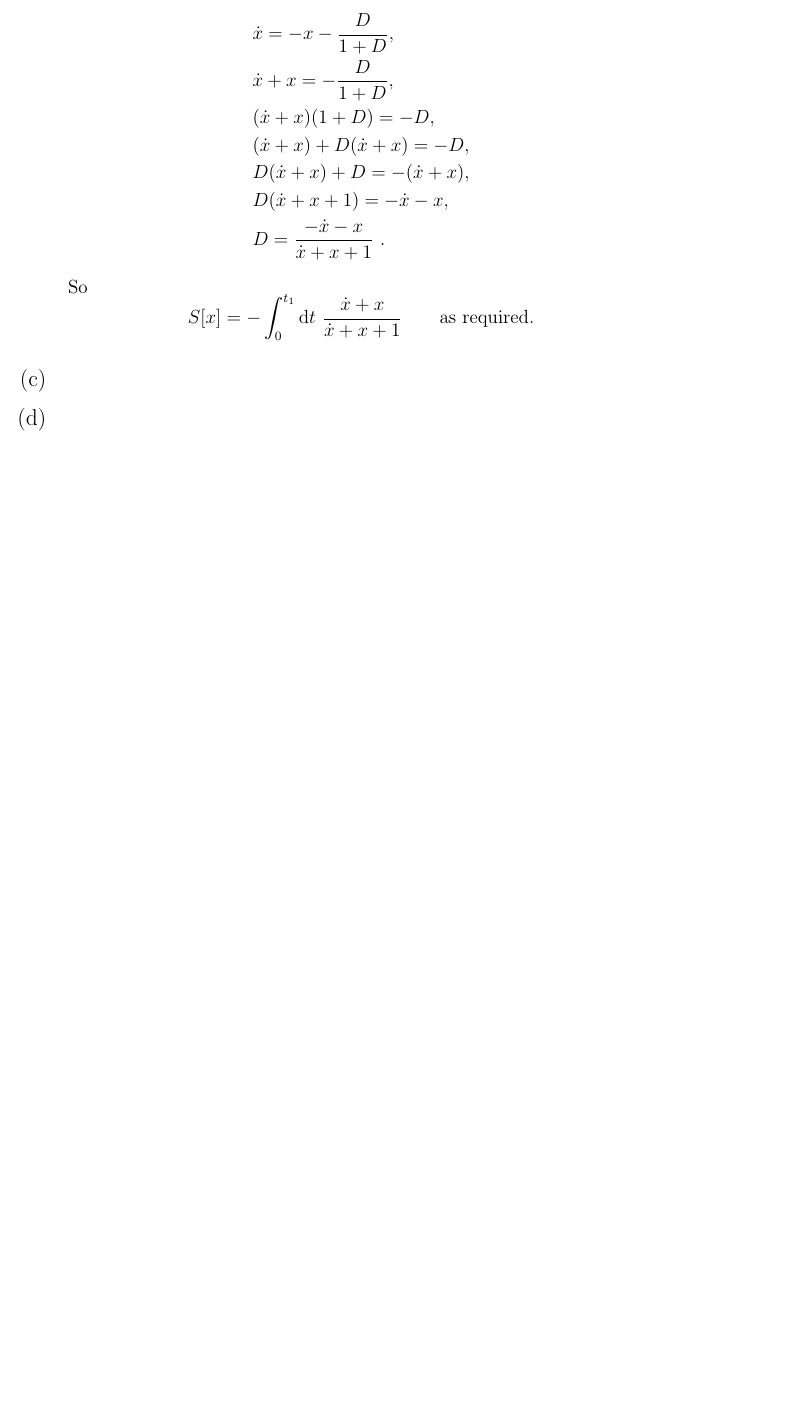
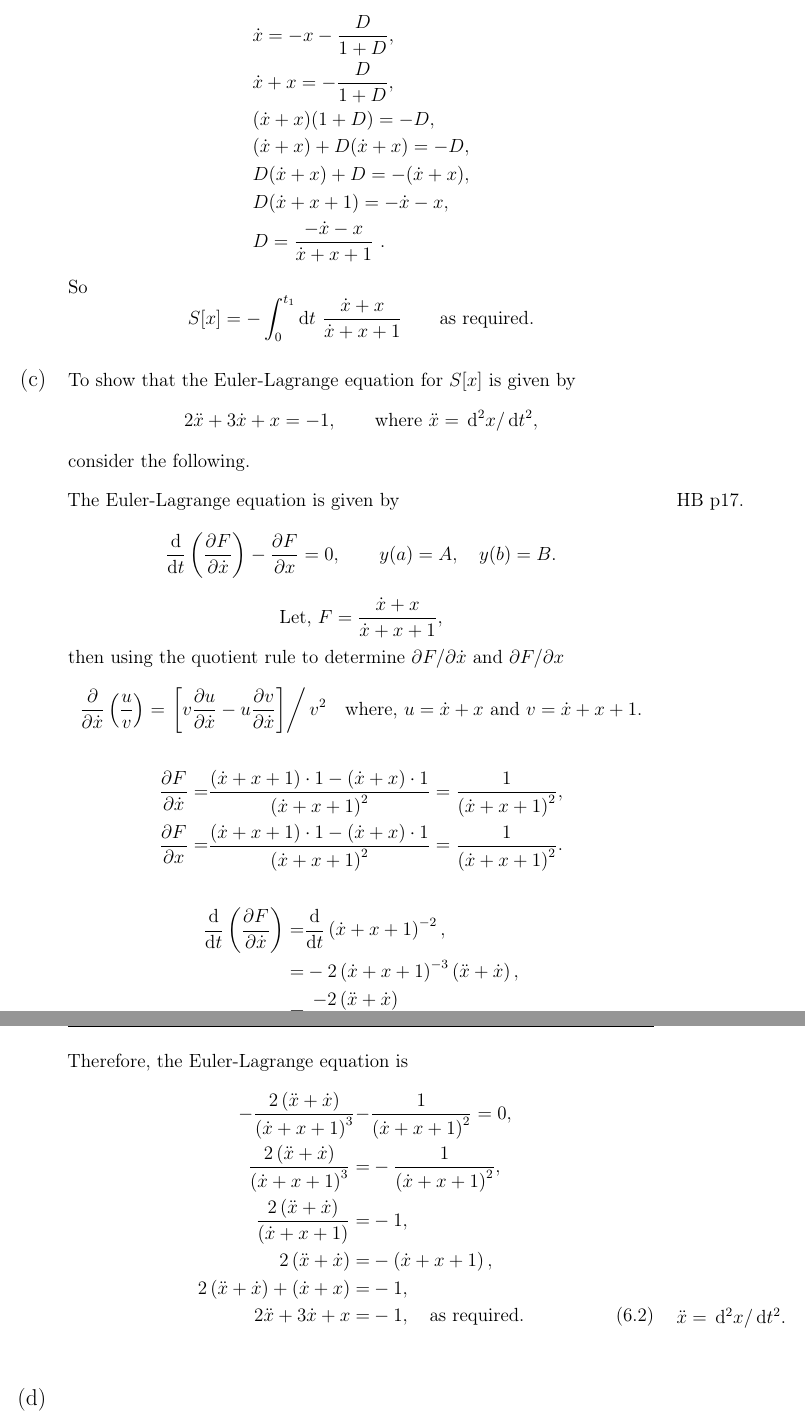
Before and after one commit to quaffle51/TEE-EM-AH-03-2020, a LaTeX document (TMA03.tex, which reads q6c.tex): part of page 7 of 7 before the commit and two parts of pages 7 and 8 of 8 after it, the two joined at a grey line, cut so that both start at the same text, the shorter picture padded with empty space. The pictures show the PDF file TMA03.pdf that the author committed with the source.

Commit message:
Completed q6c and checked ready for submission. Alos, added to/modified tma.sty.$

```diff
--- a/q6c.tex
+++ b/q6c.tex
@@ -1 +1,19 @@
-% !TeX root = ./TMA03.tex
+% !TeX root = ./TMA03.
+To show that the \el for $S[x]$ is given by
+\[
+	2\ddot{x} + 3\dot{x} + x = -1,\qquad\textrm{where } \ddot{x} = \dd^2x/\dd t^2,
+\]
+consider the following.
+
+The \el is given by\marginnote{HB p17.}%
+\[
+	\ELEd{F}{t}{x},\qquad y(a)=A,\quad y(b)=B.
+\]
+\[
+	\textrm{Let, } F = \frac{\dot{x} + x}{\dot{x} + x + 1},
+\]
+then using the quotient rule to determine $\partial F/\partial\dot{x}$ and $\partial F/\partial x$
+\begin{align*}
+		\pderiv{•}{\dot{x}}\lr{\frac{u}{v}} = \left.\lrs{v\pderiv{u}{\dot{x}} - u\pderiv{v}{\dot{x}}}\right/v^2\quad\textrm{where, }u=\dot{x} + x\textrm{ and } v=\dot{x} + x + 1.
+\end{align*}
+\begin{align*}
```
Also changed, not shown: tma/tma.sty (+1 -0 lines), TMA03.pdf, q6c.tex (19 more changed lines).
